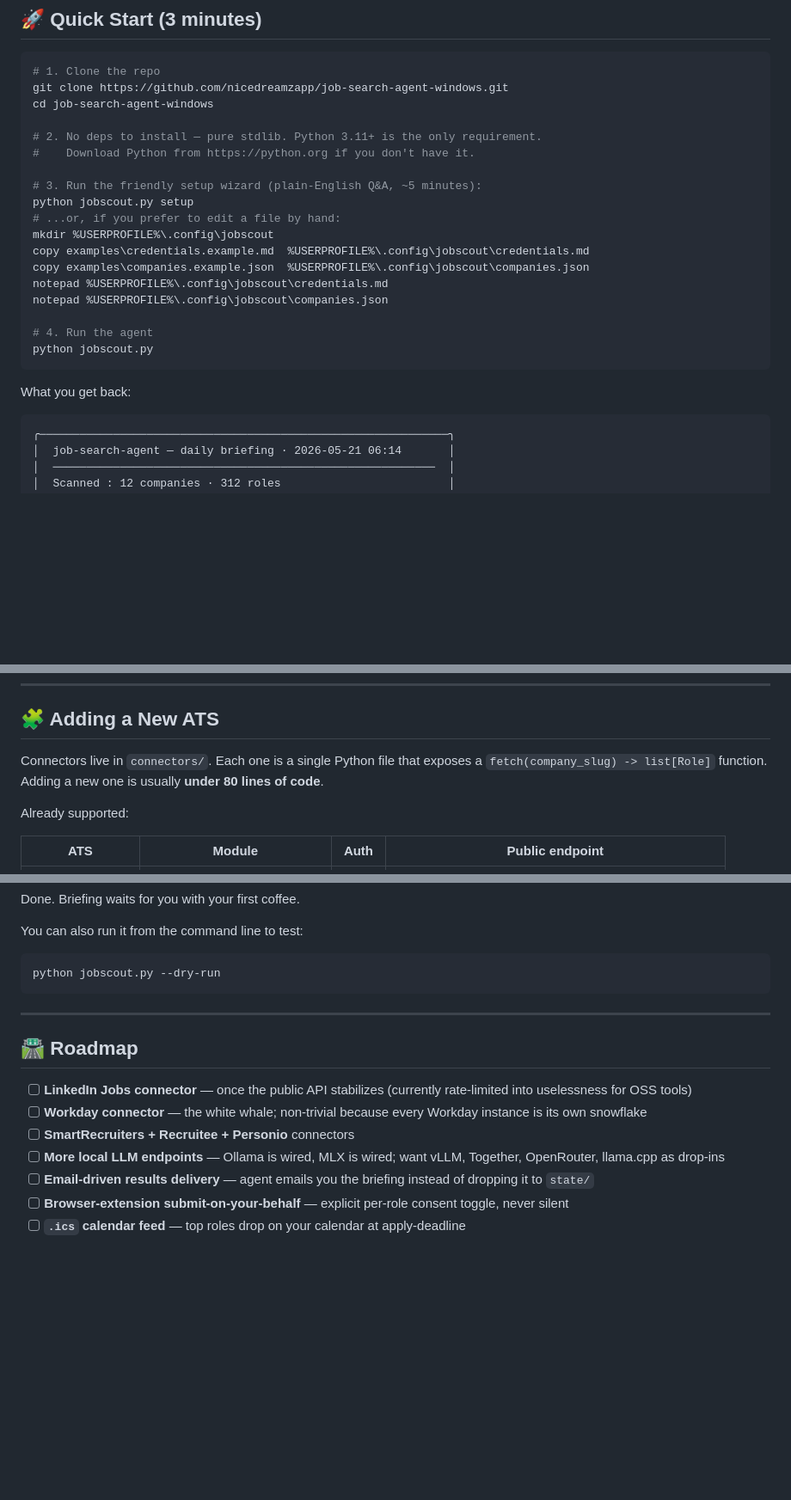
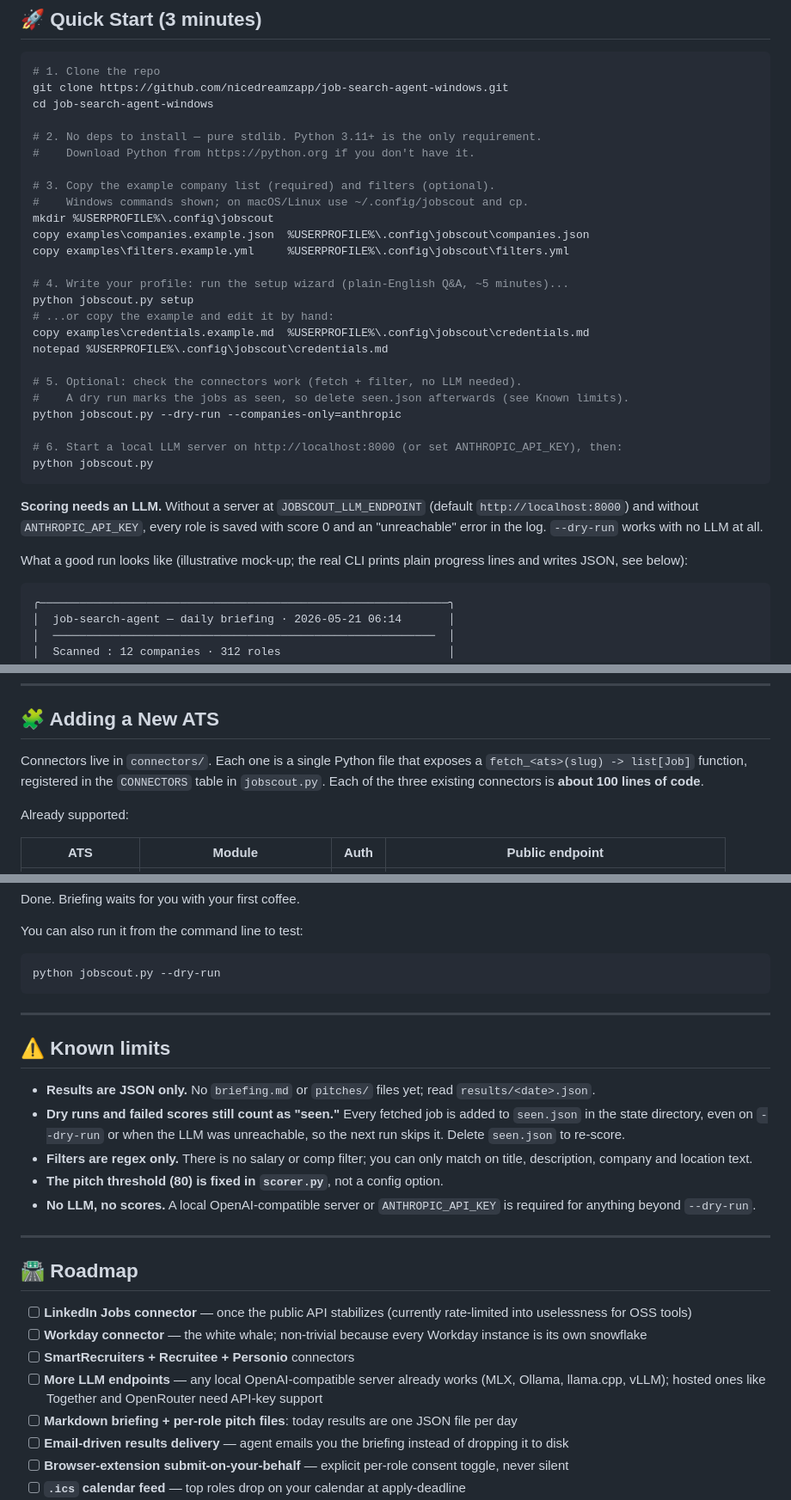
Before and after one commit to nicedreamzapp/job-search-agent-windows, a Markdown page: README.md, 3 parts joined by grey strips. Shown at 86% size. GitHub-like rendering; blank space fills up the shorter version.

````diff
--- a/README.md
+++ b/README.md
@@ -131,20 +155,29 @@ cd job-search-agent-windows
 # 2. No deps to install — pure stdlib. Python 3.11+ is the only requirement.
 #    Download Python from https://python.org if you don't have it.
 
-# 3. Run the friendly setup wizard (plain-English Q&A, ~5 minutes):
+# 3. Copy the example company list (required) and filters (optional).
+#    Windows commands shown; on macOS/Linux use ~/.config/jobscout and cp.
+mkdir %USERPROFILE%\.config\jobscout
+copy examples\companies.example.json  %USERPROFILE%\.config\jobscout\companies.json
+copy examples\filters.example.yml     %USERPROFILE%\.config\jobscout\filters.yml
+
+# 4. Write your profile: run the setup wizard (plain-English Q&A, ~5 minutes)...
 python jobscout.py setup
-# ...or, if you prefer to edit a file by hand:
-mkdir %USERPROFILE%\.config\jobscout
+# ...or copy the example and edit it by hand:
 copy examples\credentials.example.md  %USERPROFILE%\.config\jobscout\credentials.md
-copy examples\companies.example.json  %USERPROFILE%\.config\jobscout\companies.json
 notepad %USERPROFILE%\.config\jobscout\credentials.md
-notepad %USERPROFILE%\.config\jobscout\companies.json
 
-# 4. Run the agent
+# 5. Optional: check the connectors work (fetch + filter, no LLM needed).
+#    A dry run marks the jobs as seen, so delete seen.json afterwards (see Known limits).
+python jobscout.py --dry-run --companies-only=anthropic
+
+# 6. Start a local LLM server on http://localhost:8000 (or set ANTHROPIC_API_KEY), then:
 python jobscout.py
 ```
 
-What you get back:
+**Scoring needs an LLM.** Without a server at `JOBSCOUT_LLM_ENDPOINT` (default `http://localhost:8000`) and without `ANTHROPIC_API_KEY`, every role is saved with score 0 and an "unreachable" error in the log. `--dry-run` works with no LLM at all.
+
+What a good run looks like (illustrative mock-up; the real CLI prints plain progress lines and writes JSON, see below):
 
 ```
 ╭─────────────────────────────────────────────────────────────╮
@@ -267,7 +301,7 @@ The default scoring prompt asks the LLM to weigh shipped artifacts, demonstrated
 
 ## 🧩 Adding a New ATS
 
-Connectors live in `connectors/`. Each one is a single Python file that exposes a `fetch(company_slug) -> list[Role]` function. Adding a new one is usually **under 80 lines of code**.
+Connectors live in `connectors/`. Each one is a single Python file that exposes a `fetch_<ats>(slug) -> list[Job]` function, registered in the `CONNECTORS` table in `jobscout.py`. Each of the three existing connectors is **about 100 lines of code**.
 
 Already supported:
 
@@ -314,13 +348,24 @@ python jobscout.py --dry-run
 
 ---
 
+## ⚠️ Known limits
+
+- **Results are JSON only.** No `briefing.md` or `pitches/` files yet; read `results/<date>.json`.
+- **Dry runs and failed scores still count as "seen."** Every fetched job is added to `seen.json` in the state directory, even on `--dry-run` or when the LLM was unreachable, so the next run skips it. Delete `seen.json` to re-score.
+- **Filters are regex only.** There is no salary or comp filter; you can only match on title, description, company and location text.
+- **The pitch threshold (80) is fixed in `scorer.py`**, not a config option.
+- **No LLM, no scores.** A local OpenAI-compatible server or `ANTHROPIC_API_KEY` is required for anything beyond `--dry-run`.
+
+---
+
 ## 🛣️ Roadmap
 
 - [ ] **LinkedIn Jobs connector** — once the public API stabilizes (currently rate-limited into uselessness for OSS tools)
 - [ ] **Workday connector** — the white whale; non-trivial because every Workday instance is its own snowflake
 - [ ] **SmartRecruiters + Recruitee + Personio** connectors
-- [ ] **More local LLM endpoints** — Ollama is wired, MLX is wired; want vLLM, Together, OpenRouter, llama.cpp as drop-ins
-- [ ] **Email-driven results delivery** — agent emails you the briefing instead of dropping it to `state/`
+- [ ] **More LLM endpoints** — any local OpenAI-compatible server already works (MLX, Ollama, llama.cpp, vLLM); hosted ones like Together and OpenRouter need API-key support
+- [ ] **Markdown briefing + per-role pitch files**: today results are one JSON file per day
+- [ ] **Email-driven results delivery** — agent emails you the briefing instead of dropping it to disk
 - [ ] **Browser-extension submit-on-your-behalf** — explicit per-role consent toggle, never silent
 - [ ] **`.ics` calendar feed** — top roles drop on your calendar at apply-deadline
 - [ ] **Multi-credential profiles** — score the same role against "founder-track me" and "IC-track me"
````
Also changed, not shown: other parts of README.md (+39 -14 lines).
